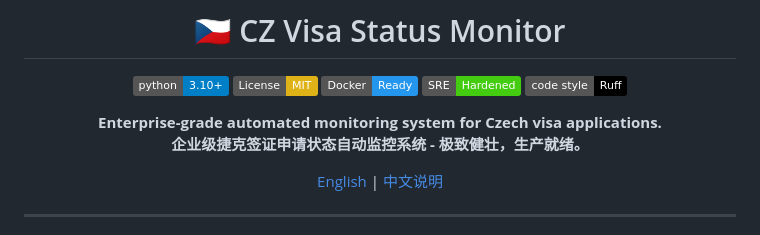
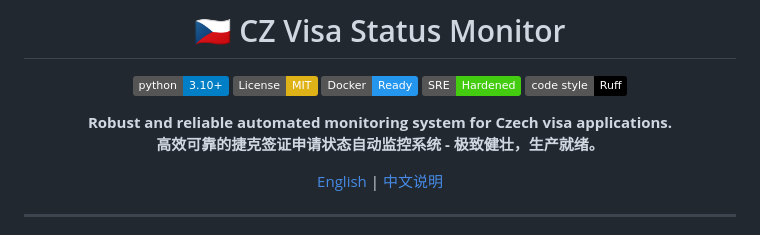
Before and after one commit to yuanweize/Czech-Visa-Application-Status-Check, a Markdown page: README.md, the part around the change. Rendered like a GitHub page; badges without logos.

Commit message:
docs: remove pretentious enterprise-grade label from README

```diff
--- a/README.md
+++ b/README.md
@@ -8,8 +8,8 @@
 [![SRE Hardened](https://img.shields.io/badge/SRE-Hardened-success.svg?logo=serverfault&logoColor=white)](#-technical-highlights)
 [![Code Style: Ruff](https://img.shields.io/badge/code%20style-Ruff-000000.svg)](https://github.com/astral-sh/ruff)
 
-**Enterprise-grade automated monitoring system for Czech visa applications.**
-**企业级捷克签证申请状态自动监控系统 - 极致健壮，生产就绪。**
+**Robust and reliable automated monitoring system for Czech visa applications.**
+**高效可靠的捷克签证申请状态自动监控系统 - 极致健壮，生产就绪。**
 
 [English](#english-version) | [中文说明](#中文版)
 
```
